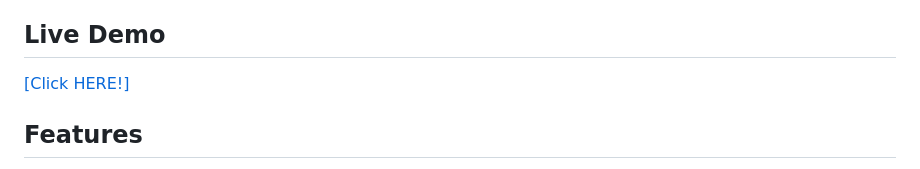
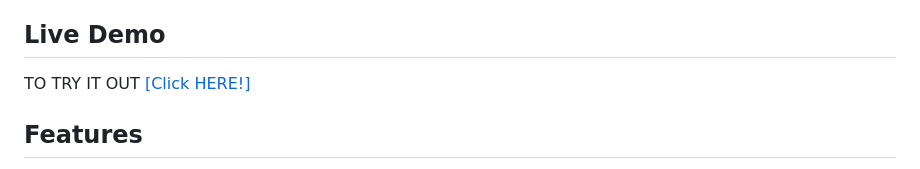
Before and after one commit to Lewiski101/Typing-Speed-Test, a Markdown page: README.md, the part around the change. GitHub-like rendering.

Commit message:
Update demo link text in README

```diff
--- a/README.md
+++ b/README.md
@@ -4,7 +4,7 @@ TypeMaster is a feature-rich, single-page application designed to help users tes
 
 ## Live Demo
 
-[[Click HERE!]](https://lewiski101.github.io/Typing-Speed-Test/)
+TO TRY IT OUT [[Click HERE!]](https://lewiski101.github.io/Typing-Speed-Test/)
 
 ## Features
 
```
